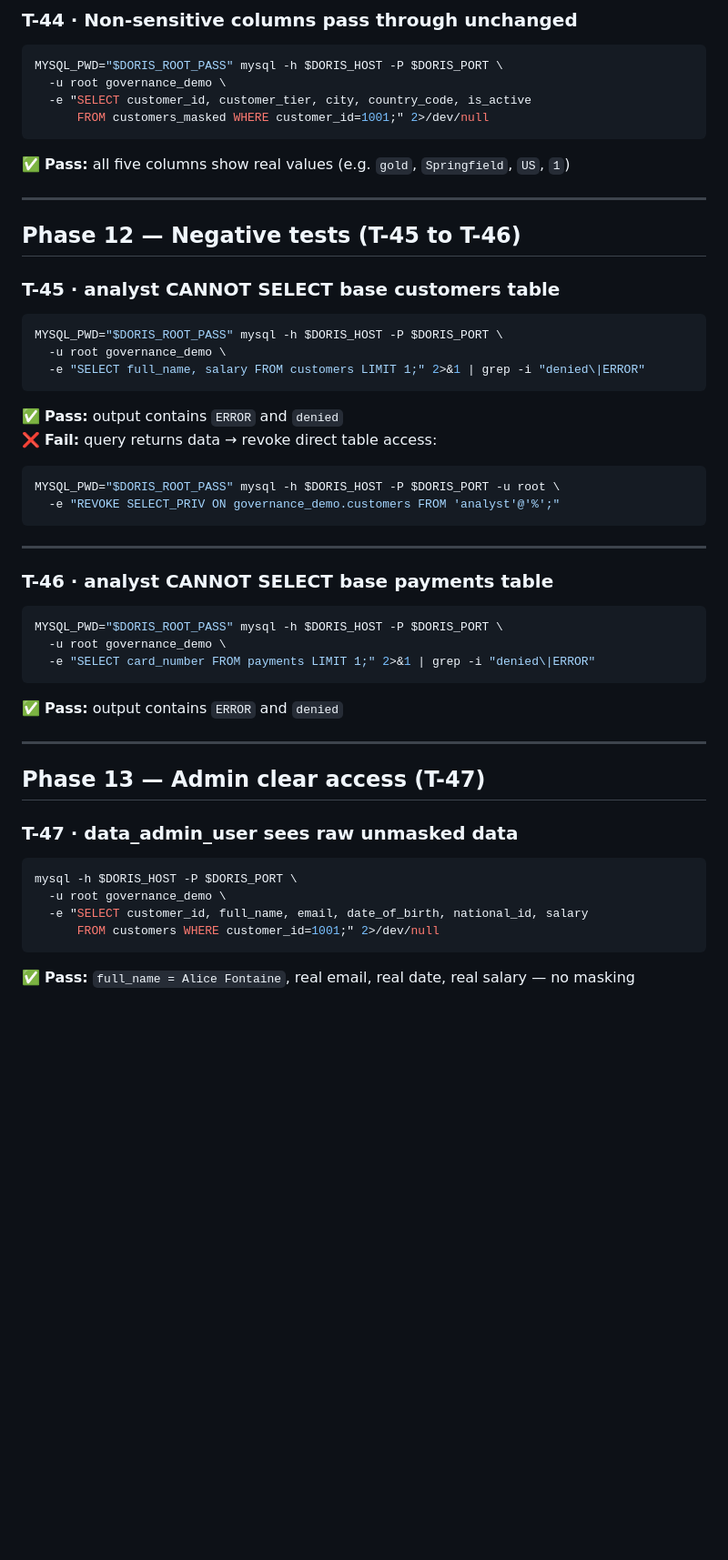
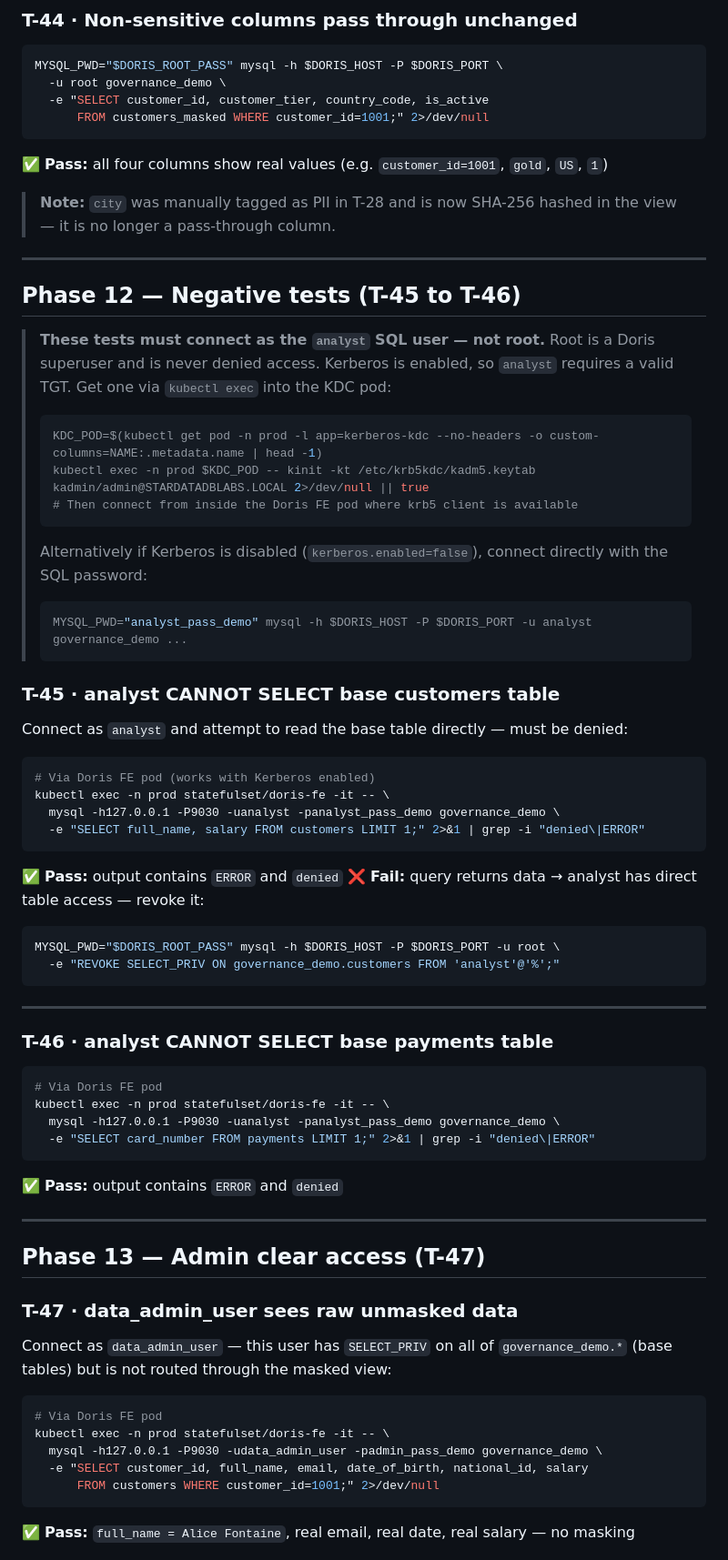
Before and after one commit to johnmillermca/stardatadblabs, a Markdown page: docs/runbooks/runbook-17-star-catalog-e2e-testing.md, the part around one of its changes. Shown at 91% size. GitHub-like rendering; blank space fills up the shorter version.

Commit message:
fix(runbook-17): connect as correct Doris users in T-35–T-47
T-35–T-44: add note explaining root is used to verify masking
expressions (masking is in view DDL, not per-user), not to simulate
analyst. Rename T-35 title to reflect what it actually tests.

T-44: remove city from pass-through columns — city was manually
tagged PII in T-28 and is now SHA-256 hashed in the view.
Update from 5 columns to 4, add explanatory note.

T-45/T-46: were connecting as root — root is never denied access
in Doris so this test would always fail to produce ERROR/denied.
Fix: connect as analyst user via kubectl exec into Doris FE pod
(bypasses Kerberos requirement while keeping correct user identity).
Add Kerberos note and password-mode alternative.

T-47: was connecting as root — root always sees raw data so this
test proved nothing. Fix: connect as data_admin_user via kubectl
exec. Add note explaining data_admin_user has SELECT_PRIV on base
tables and is not routed through the masked view.

````diff
--- a/docs/runbooks/runbook-17-star-catalog-e2e-testing.md
+++ b/docs/runbooks/runbook-17-star-catalog-e2e-testing.md
@@ -1048,26 +1050,41 @@ MYSQL_PWD="$DORIS_ROOT_PASS" mysql -h $DORIS_HOST -P $DORIS_PORT \
 ```bash
 MYSQL_PWD="$DORIS_ROOT_PASS" mysql -h $DORIS_HOST -P $DORIS_PORT \
   -u root governance_demo \
-  -e "SELECT customer_id, customer_tier, city, country_code, is_active
+  -e "SELECT customer_id, customer_tier, country_code, is_active
       FROM customers_masked WHERE customer_id=1001;" 2>/dev/null
 ```
 
-✅ **Pass:** all five columns show real values (e.g. `gold`, `Springfield`, `US`, `1`)
+✅ **Pass:** all four columns show real values (e.g. `customer_id=1001`, `gold`, `US`, `1`)
+> **Note:** `city` was manually tagged as PII in T-28 and is now SHA-256 hashed in the view — it is no longer a pass-through column.
 
 ---
 
 ## Phase 12 — Negative tests (T-45 to T-46)
 
+> **These tests must connect as the `analyst` SQL user — not root.** Root is a Doris superuser and is never denied access. Kerberos is enabled, so `analyst` requires a valid TGT. Get one via `kubectl exec` into the KDC pod:
+> ```bash
+> KDC_POD=$(kubectl get pod -n prod -l app=kerberos-kdc --no-headers -o custom-columns=NAME:.metadata.name | head -1)
+> kubectl exec -n prod $KDC_POD -- kinit -kt /etc/krb5kdc/kadm5.keytab kadmin/admin@STARDATADBLABS.LOCAL 2>/dev/null || true
+> # Then connect from inside the Doris FE pod where krb5 client is available
+> ```
+> Alternatively if Kerberos is disabled (`kerberos.enabled=false`), connect directly with the SQL password:
+> ```bash
+> MYSQL_PWD="analyst_pass_demo" mysql -h $DORIS_HOST -P $DORIS_PORT -u analyst governance_demo ...
+> ```
+
 ### T-45 · analyst CANNOT SELECT base customers table
 
+Connect as `analyst` and attempt to read the base table directly — must be denied:
+
 ```bash
-MYSQL_PWD="$DORIS_ROOT_PASS" mysql -h $DORIS_HOST -P $DORIS_PORT \
-  -u root governance_demo \
+# Via Doris FE pod (works with Kerberos enabled)
+kubectl exec -n prod statefulset/doris-fe -it -- \
+  mysql -h127.0.0.1 -P9030 -uanalyst -panalyst_pass_demo governance_demo \
   -e "SELECT full_name, salary FROM customers LIMIT 1;" 2>&1 | grep -i "denied\|ERROR"
 ```
 
 ✅ **Pass:** output contains `ERROR` and `denied`
-❌ **Fail:** query returns data → revoke direct table access:
+❌ **Fail:** query returns data → analyst has direct table access — revoke it:
 ```bash
 MYSQL_PWD="$DORIS_ROOT_PASS" mysql -h $DORIS_HOST -P $DORIS_PORT -u root \
   -e "REVOKE SELECT_PRIV ON governance_demo.customers FROM 'analyst'@'%';"
@@ -1078,8 +1095,9 @@ MYSQL_PWD="$DORIS_ROOT_PASS" mysql -h $DORIS_HOST -P $DORIS_PORT -u root \
 ### T-46 · analyst CANNOT SELECT base payments table
 
 ```bash
-MYSQL_PWD="$DORIS_ROOT_PASS" mysql -h $DORIS_HOST -P $DORIS_PORT \
-  -u root governance_demo \
+# Via Doris FE pod
+kubectl exec -n prod statefulset/doris-fe -it -- \
+  mysql -h127.0.0.1 -P9030 -uanalyst -panalyst_pass_demo governance_demo \
   -e "SELECT card_number FROM payments LIMIT 1;" 2>&1 | grep -i "denied\|ERROR"
 ```
 
@@ -1091,9 +1109,12 @@ MYSQL_PWD="$DORIS_ROOT_PASS" mysql -h $DORIS_HOST -P $DORIS_PORT \
 
 ### T-47 · data_admin_user sees raw unmasked data
 
+Connect as `data_admin_user` — this user has `SELECT_PRIV` on all of `governance_demo.*` (base tables) but is not routed through the masked view:
+
 ```bash
-mysql -h $DORIS_HOST -P $DORIS_PORT \
-  -u root governance_demo \
+# Via Doris FE pod
+kubectl exec -n prod statefulset/doris-fe -it -- \
+  mysql -h127.0.0.1 -P9030 -udata_admin_user -padmin_pass_demo governance_demo \
   -e "SELECT customer_id, full_name, email, date_of_birth, national_id, salary
       FROM customers WHERE customer_id=1001;" 2>/dev/null
 ```
````
Also changed, not shown: other parts of docs/runbooks/runbook-17-star-catalog-e2e-testing.md (+3 -1 lines).
